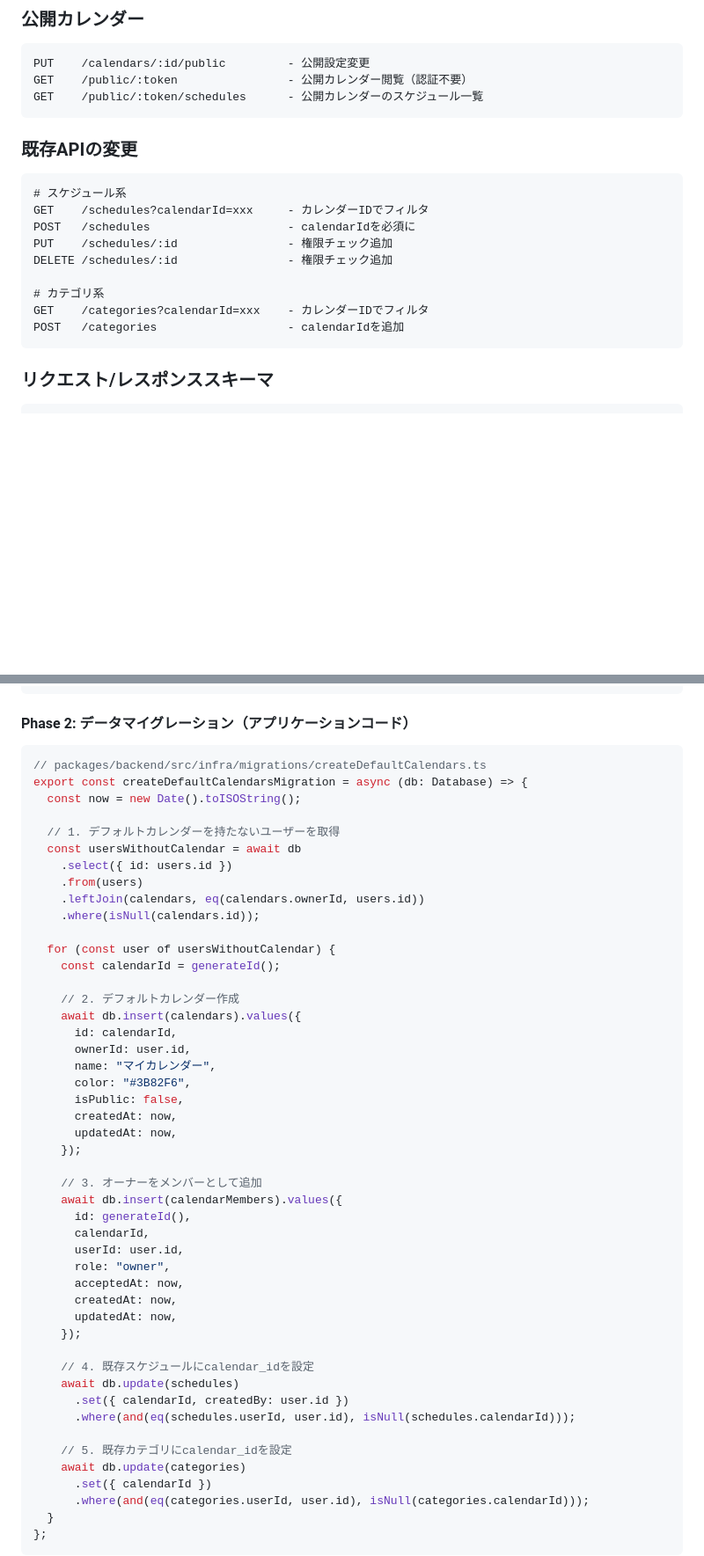
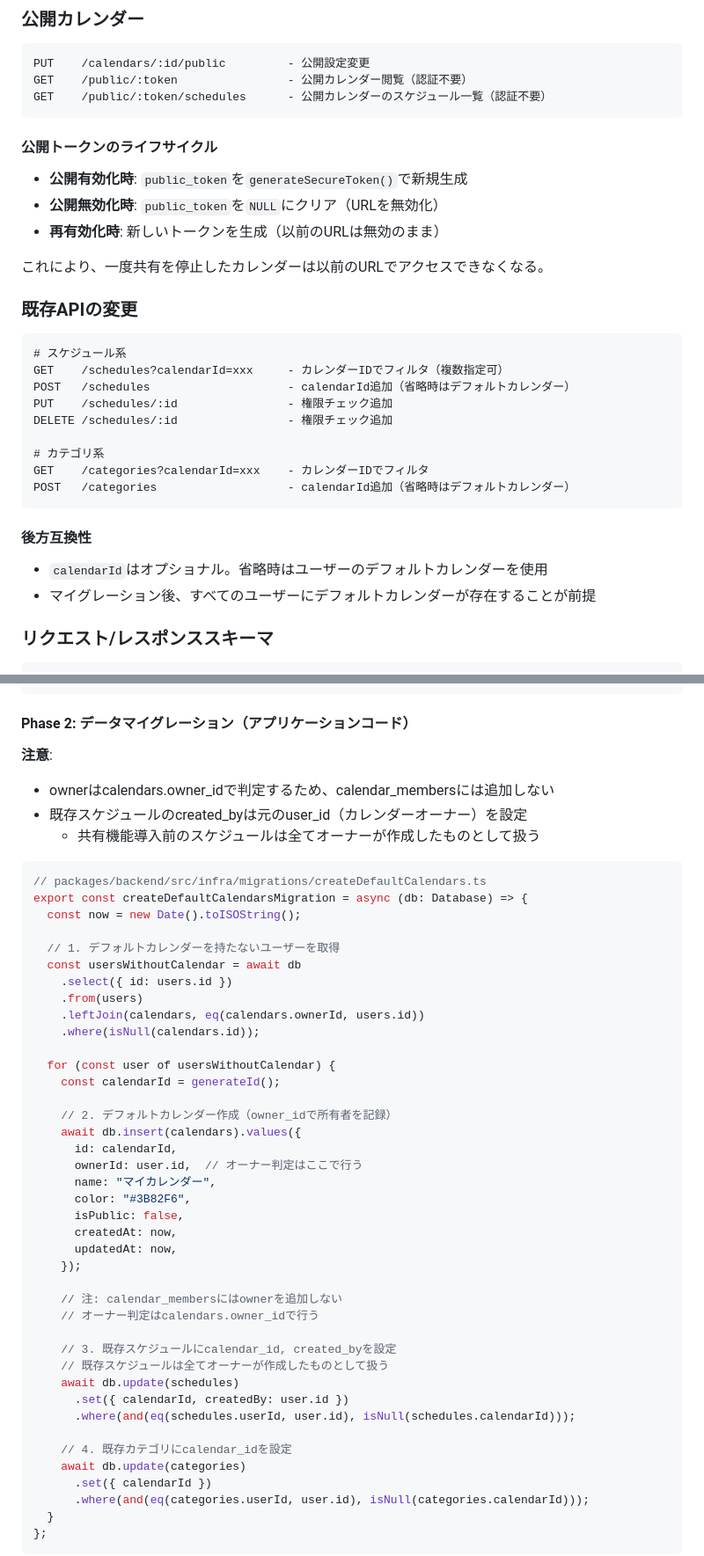
Before and after one commit to nnsi/ai-assistant-scheduler, a Markdown page: docs/multi-user-scheduling/design.md, 2 parts joined by grey strips. Shown at 88% size. Rendered like a GitHub page; blank space fills up the shorter version.

````diff
--- a/docs/multi-user-scheduling/design.md
+++ b/docs/multi-user-scheduling/design.md
@@ -306,22 +326,35 @@ GET    /invitations/:token           - 招待リンク情報取得（未ログ
 ```
 PUT    /calendars/:id/public         - 公開設定変更
 GET    /public/:token                - 公開カレンダー閲覧（認証不要）
-GET    /public/:token/schedules      - 公開カレンダーのスケジュール一覧
+GET    /public/:token/schedules      - 公開カレンダーのスケジュール一覧（認証不要）
 ```
+
+#### 公開トークンのライフサイクル
+
+- **公開有効化時**: `public_token`を`generateSecureToken()`で新規生成
+- **公開無効化時**: `public_token`を`NULL`にクリア（URLを無効化）
+- **再有効化時**: 新しいトークンを生成（以前のURLは無効のまま）
+
+これにより、一度共有を停止したカレンダーは以前のURLでアクセスできなくなる。
 
 ### 既存APIの変更
 
 ```
 # スケジュール系
-GET    /schedules?calendarId=xxx     - カレンダーIDでフィルタ
-POST   /schedules                    - calendarIdを必須に
+GET    /schedules?calendarId=xxx     - カレンダーIDでフィルタ（複数指定可）
+POST   /schedules                    - calendarId追加（省略時はデフォルトカレンダー）
 PUT    /schedules/:id                - 権限チェック追加
 DELETE /schedules/:id                - 権限チェック追加
 
 # カテゴリ系
 GET    /categories?calendarId=xxx    - カレンダーIDでフィルタ
-POST   /categories                   - calendarIdを追加
+POST   /categories                   - calendarId追加（省略時はデフォルトカレンダー）
 ```
+
+#### 後方互換性
+
+- `calendarId`はオプショナル。省略時はユーザーのデフォルトカレンダーを使用
+- マイグレーション後、すべてのユーザーにデフォルトカレンダーが存在することが前提
 
 ### リクエスト/レスポンススキーマ
 
@@ -515,6 +587,11 @@ CREATE UNIQUE INDEX idx_invitations_token ON calendar_invitations(token);
 
 #### Phase 2: データマイグレーション（アプリケーションコード）
 
+**注意**:
+- ownerはcalendars.owner_idで判定するため、calendar_membersには追加しない
+- 既存スケジュールのcreated_byは元のuser_id（カレンダーオーナー）を設定
+  - 共有機能導入前のスケジュールは全てオーナーが作成したものとして扱う
+
 ```typescript
 // packages/backend/src/infra/migrations/createDefaultCalendars.ts
 export const createDefaultCalendarsMigration = async (db: Database) => {
@@ -530,10 +607,10 @@ export const createDefaultCalendarsMigration = async (db: Database) => {
   for (const user of usersWithoutCalendar) {
     const calendarId = generateId();
 
-    // 2. デフォルトカレンダー作成
+    // 2. デフォルトカレンダー作成（owner_idで所有者を記録）
     await db.insert(calendars).values({
       id: calendarId,
-      ownerId: user.id,
+      ownerId: user.id,  // オーナー判定はここで行う
       name: "マイカレンダー",
       color: "#3B82F6",
       isPublic: false,
@@ -541,23 +618,16 @@ export const createDefaultCalendarsMigration = async (db: Database) => {
       updatedAt: now,
     });
 
-    // 3. オーナーをメンバーとして追加
-    await db.insert(calendarMembers).values({
-      id: generateId(),
-      calendarId,
-      userId: user.id,
-      role: "owner",
-      acceptedAt: now,
-      createdAt: now,
-      updatedAt: now,
-    });
+    // 注: calendar_membersにはownerを追加しない
+    // オーナー判定はcalendars.owner_idで行う
 
-    // 4. 既存スケジュールにcalendar_idを設定
+    // 3. 既存スケジュールにcalendar_id, created_byを設定
+    // 既存スケジュールは全てオーナーが作成したものとして扱う
     await db.update(schedules)
       .set({ calendarId, createdBy: user.id })
       .where(and(eq(schedules.userId, user.id), isNull(schedules.calendarId)));
 
-    // 5. 既存カテゴリにcalendar_idを設定
+    // 4. 既存カテゴリにcalendar_idを設定
     await db.update(categories)
       .set({ calendarId })
       .where(and(eq(categories.userId, user.id), isNull(categories.calendarId)));
````
Also changed, not shown: other parts of docs/multi-user-scheduling/design.md (+77 -7 lines), docs/multi-user-scheduling/review.md (+88 -118 lines).
